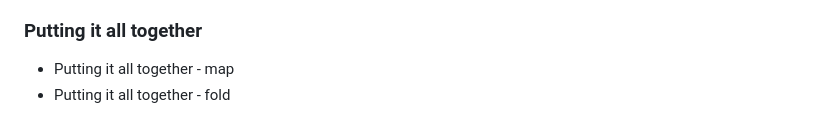
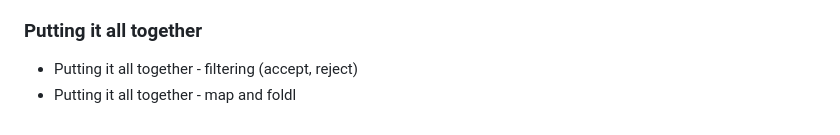
Before and after one commit to durandaltheta/cpp_template_workshop, a Markdown page: README.md, the part around the change. Drawn GitHub-style.

```diff
--- a/README.md
+++ b/README.md
@@ -142,5 +142,5 @@ The power of templates!
 - Callables - Techniques - SFINAE Callable argument type detection
 - Callables - Techniques - SFINAE Callable return value type detection
 ### Putting it all together
-- Putting it all together - map
-- Putting it all together - fold
+- Putting it all together - filtering (accept, reject)
+- Putting it all together - map and foldl
```
